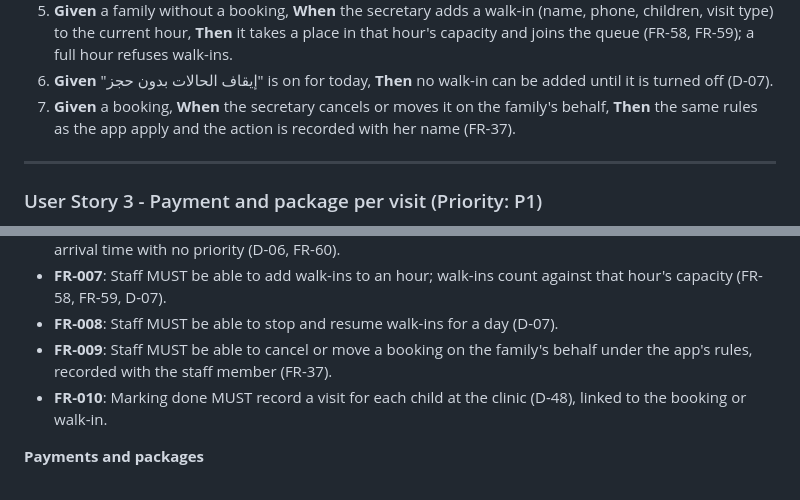
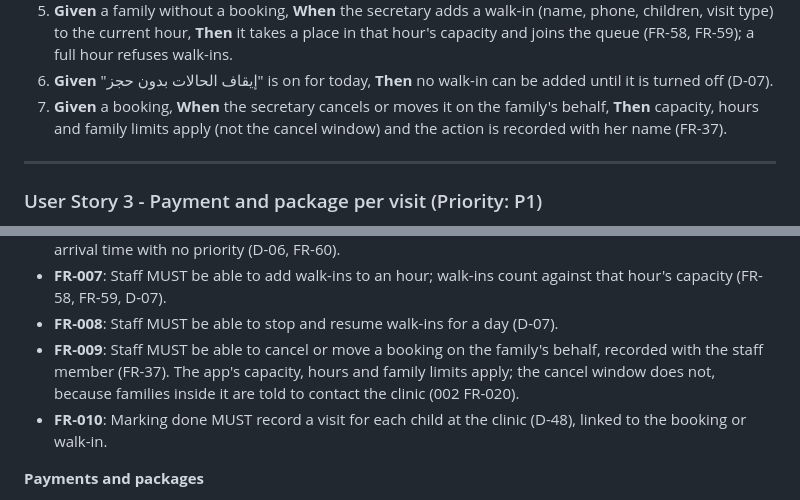
Before and after one commit to abdelrahman9981/delnono, a Markdown page: specs/005-clinic-dashboard/spec.md, 2 parts joined by grey strips. GitHub-like rendering.

Commit message:
analyze: 005 fix high finding (staff not bound by the cancel window) and medium (schedule changes with bookings)
Co-Authored-By: Claude Opus 5.5 <noreply@anthropic.com>

```diff
--- a/specs/005-clinic-dashboard/spec.md
+++ b/specs/005-clinic-dashboard/spec.md
@@ -56,7 +56,7 @@ The secretary sees today's hours for her clinic with the bookings in each hour a
 4. **Given** a confirmed booking whose hour has ended, **When** marked "لم يحضر", **Then** its status is no-show (no penalty, D-05).
 5. **Given** a family without a booking, **When** the secretary adds a walk-in (name, phone, children, visit type) to the current hour, **Then** it takes a place in that hour's capacity and joins the queue (FR-58, FR-59); a full hour refuses walk-ins.
 6. **Given** "إيقاف الحالات بدون حجز" is on for today, **Then** no walk-in can be added until it is turned off (D-07).
-7. **Given** a booking, **When** the secretary cancels or moves it on the family's behalf, **Then** the same rules as the app apply and the action is recorded with her name (FR-37).
+7. **Given** a booking, **When** the secretary cancels or moves it on the family's behalf, **Then** capacity, hours and family limits apply (not the cancel window) and the action is recorded with her name (FR-37).
 
 ---
 
@@ -187,7 +187,7 @@ The doctor edits app texts and settings (policy text and version, sign-in limits
 - **FR-006**: Staff MUST be able to mark a booking arrived, done or no-show; the arrival queue is ordered by arrival time with no priority (D-06, FR-60).
 - **FR-007**: Staff MUST be able to add walk-ins to an hour; walk-ins count against that hour's capacity (FR-58, FR-59, D-07).
 - **FR-008**: Staff MUST be able to stop and resume walk-ins for a day (D-07).
-- **FR-009**: Staff MUST be able to cancel or move a booking on the family's behalf under the app's rules, recorded with the staff member (FR-37).
+- **FR-009**: Staff MUST be able to cancel or move a booking on the family's behalf, recorded with the staff member (FR-37). The app's capacity, hours and family limits apply; the cancel window does not, because families inside it are told to contact the clinic (002 FR-020).
 - **FR-010**: Marking done MUST record a visit for each child at the clinic (D-48), linked to the booking or walk-in.
 
 **Payments and packages**
```
Also changed, not shown: specs/005-clinic-dashboard/tasks.md (+1 -1 lines).
